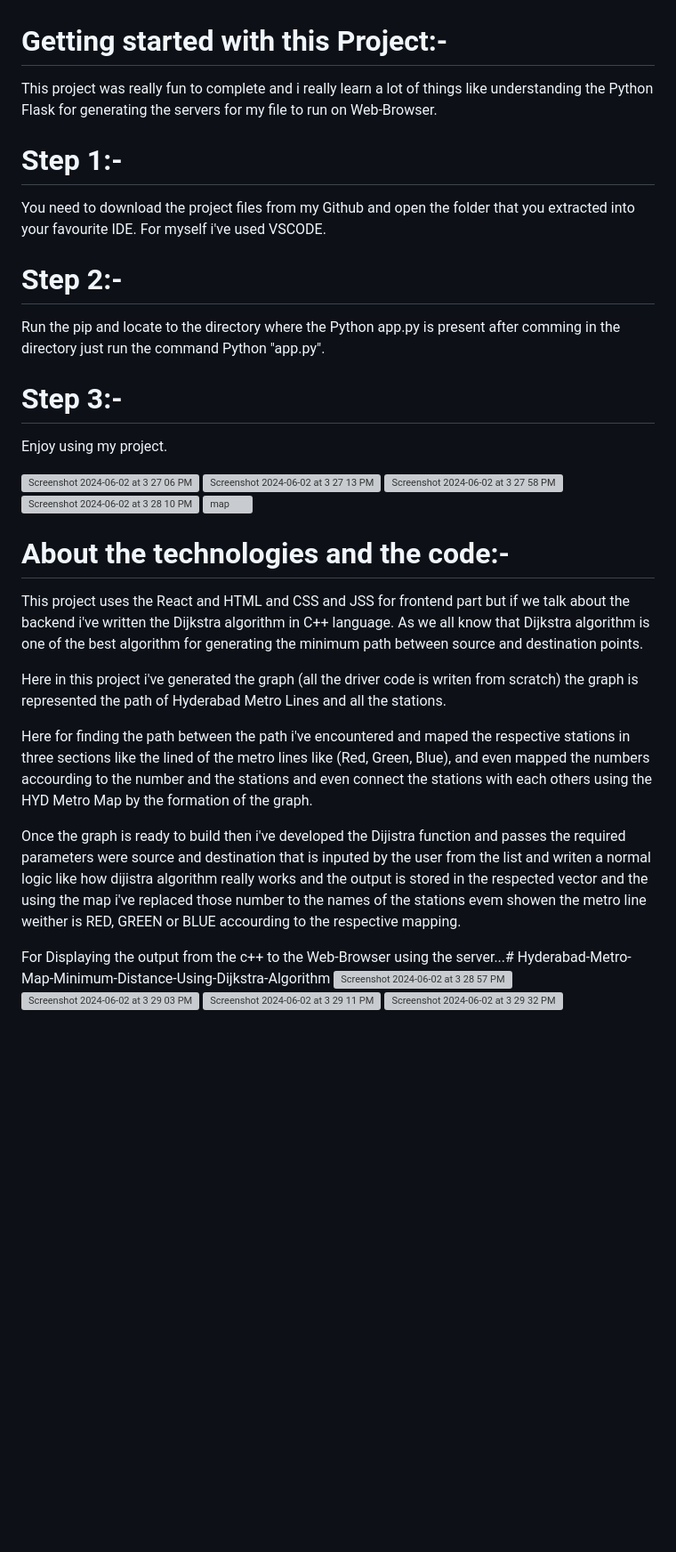
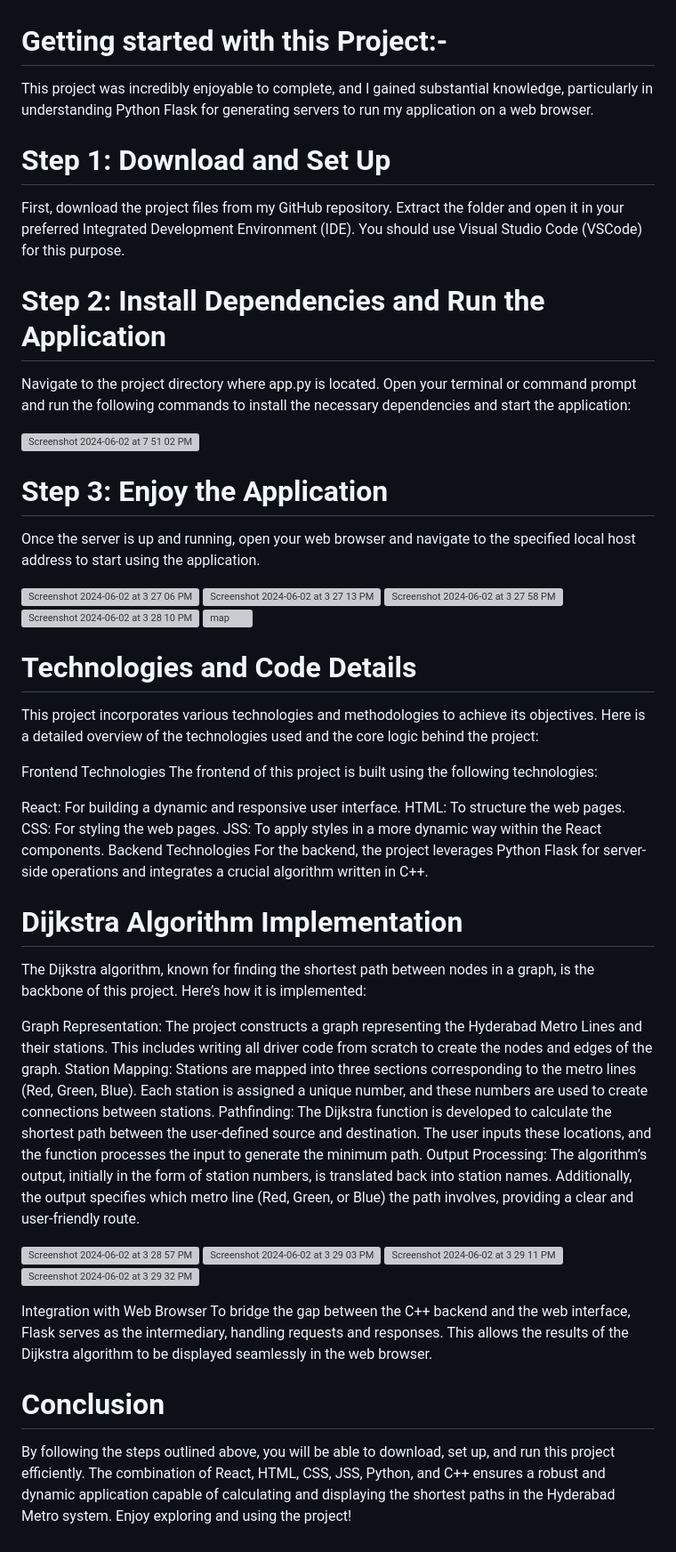
Before and after one commit to genzsde/Hyderabad-Metro-Map-routing-using-Dijkstra-s-Algorithm-for-minimum-distance., a Markdown page: README.md, the part around the change. Shown at 89% size. Drawn GitHub-style; blank space fills up the shorter version; grey boxes are pictures that could not be loaded.

```diff
--- a/README.md
+++ b/README.md
@@ -1,14 +1,16 @@
 # Getting started with this Project:-
-This project was really fun to complete and i really learn a lot of things like understanding the Python Flask for generating the servers for my file to run on Web-Browser.
+This project was incredibly enjoyable to complete, and I gained substantial knowledge, particularly in understanding Python Flask for generating servers to run my application on a web browser.
 
-# Step 1:-
-You need to download the project files from my Github and open the folder that you extracted into your favourite IDE. For myself i've used VSCODE.
+# Step 1: Download and Set Up
+First, download the project files from my GitHub repository. Extract the folder and open it in your preferred Integrated Development Environment (IDE). You should use Visual Studio Code (VSCode) for this purpose.
 
-# Step 2:-
-Run the pip and locate to the directory where the Python app.py is present after comming in the directory just run the command Python "app.py".
+# Step 2: Install Dependencies and Run the Application
+Navigate to the project directory where app.py is located. Open your terminal or command prompt and run the following commands to install the necessary dependencies and start the application:
 
-# Step 3:-
-Enjoy using my project.
+![Screenshot 2024-06-02 at 7 51 02 PM](https://github.com/keys7/Hyderabad-Metro-Map-Minimum-Distance-Using-Dijkstra-Algorithm/assets/101874897/40a44eda-03a1-4061-9409-cb5caff2aef6)
+
+# Step 3: Enjoy the Application
+Once the server is up and running, open your web browser and navigate to the specified local host address to start using the application.
 
 ![Screenshot 2024-06-02 at 3 27 06 PM](https://github.com/keys7/Hyderabad-Metro-Map-Minimum-Distance-Using-Dijkstra-Algorithm/assets/101874897/535ef764-6e6e-4c1a-b97a-8886b4fc1760)
 ![Screenshot 2024-06-02 at 3 27 13 PM](https://github.com/keys7/Hyderabad-Metro-Map-Minimum-Distance-Using-Dijkstra-Algorithm/assets/101874897/a84a0044-438c-45c0-8ee2-6ffc89b7de9d)
@@ -17,18 +19,35 @@ Enjoy using my project.
 ![map](https://github.com/keys7/Hyderabad-Metro-Map-Minimum-Distance-Using-Dijkstra-Algorithm/assets/101874897/289a0600-eb34-447e-907c-bf725e0b3742)
 
 
-# About the technologies and the code:-
-This project uses the React and HTML and CSS and JSS for frontend part but if we talk about the backend i've written the Dijkstra algorithm in C++ language. As we all know that Dijkstra algorithm is one of the best algorithm for generating the minimum path between source and destination points.
+# Technologies and Code Details
+This project incorporates various technologies and methodologies to achieve its objectives. Here is a detailed overview of the technologies used and the core logic behind the project:
 
-Here in this project i've generated the graph (all the driver code is writen from scratch) the graph is represented the path of Hyderabad Metro Lines and all the stations.
+Frontend Technologies
+The frontend of this project is built using the following technologies:
 
-Here for finding the path between the path i've encountered and maped the respective stations in three sections like the lined of the metro lines like (Red, Green, Blue), and even mapped the numbers accourding to the number and the stations and even connect the stations with each others using the HYD Metro Map by the formation of the graph.
+React: For building a dynamic and responsive user interface.
+HTML: To structure the web pages.
+CSS: For styling the web pages.
+JSS: To apply styles in a more dynamic way within the React components.
+Backend Technologies
+For the backend, the project leverages Python Flask for server-side operations and integrates a crucial algorithm written in C++.
 
-Once the graph is ready to build then i've developed the Dijistra function and passes the required parameters
-were source and destination that is inputed by the user from the list and writen a normal logic like how dijistra algorithm really works and the output is stored in the respected vector and the using the map i've replaced those number to the names of the stations evem showen the metro line weither is RED, GREEN or BLUE accourding to the respective mapping.
+# Dijkstra Algorithm Implementation
+The Dijkstra algorithm, known for finding the shortest path between nodes in a graph, is the backbone of this project. Here’s how it is implemented:
 
-For Displaying the output from the c++ to the Web-Browser using the server...# Hyderabad-Metro-Map-Minimum-Distance-Using-Dijkstra-Algorithm
+Graph Representation: The project constructs a graph representing the Hyderabad Metro Lines and their stations. This includes writing all driver code from scratch to create the nodes and edges of the graph.
+Station Mapping: Stations are mapped into three sections corresponding to the metro lines (Red, Green, Blue). Each station is assigned a unique number, and these numbers are used to create connections between stations.
+Pathfinding: The Dijkstra function is developed to calculate the shortest path between the user-defined source and destination. The user inputs these locations, and the function processes the input to generate the minimum path.
+Output Processing: The algorithm’s output, initially in the form of station numbers, is translated back into station names. Additionally, the output specifies which metro line (Red, Green, or Blue) the path involves, providing a clear and user-friendly route.
+
 ![Screenshot 2024-06-02 at 3 28 57 PM](https://github.com/keys7/Hyderabad-Metro-Map-Minimum-Distance-Using-Dijkstra-Algorithm/assets/101874897/4c1af5ad-99a3-45bc-b006-29dbd264abc9)
 ![Screenshot 2024-06-02 at 3 29 03 PM](https://github.com/keys7/Hyderabad-Metro-Map-Minimum-Distance-Using-Dijkstra-Algorithm/assets/101874897/112dff69-d50a-41e0-a35b-b82add761f66)
 ![Screenshot 2024-06-02 at 3 29 11 PM](https://github.com/keys7/Hyderabad-Metro-Map-Minimum-Distance-Using-Dijkstra-Algorithm/assets/101874897/d7a0739c-e170-4aea-b528-e7f641bda441)
 ![Screenshot 2024-06-02 at 3 29 32 PM](https://github.com/keys7/Hyderabad-Metro-Map-Minimum-Distance-Using-Dijkstra-Algorithm/assets/101874897/9982df53-6fb0-47d5-a42c-2f4bb7cae5db)
+
+
+Integration with Web Browser
+To bridge the gap between the C++ backend and the web interface, Flask serves as the intermediary, handling requests and responses. This allows the results of the Dijkstra algorithm to be displayed seamlessly in the web browser.
+
+# Conclusion
+By following the steps outlined above, you will be able to download, set up, and run this project efficiently. The combination of React, HTML, CSS, JSS, Python, and C++ ensures a robust and dynamic application capable of calculating and displaying the shortest paths in the Hyderabad Metro system. Enjoy exploring and using the project!
```
